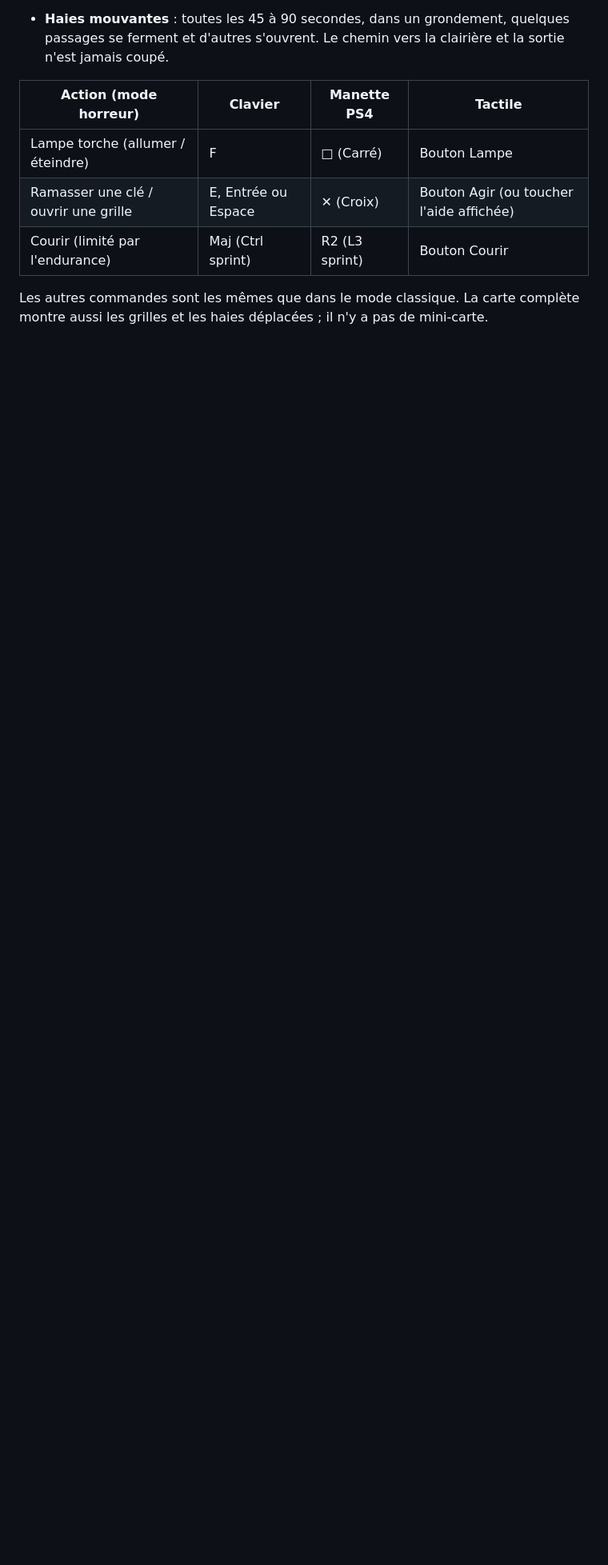
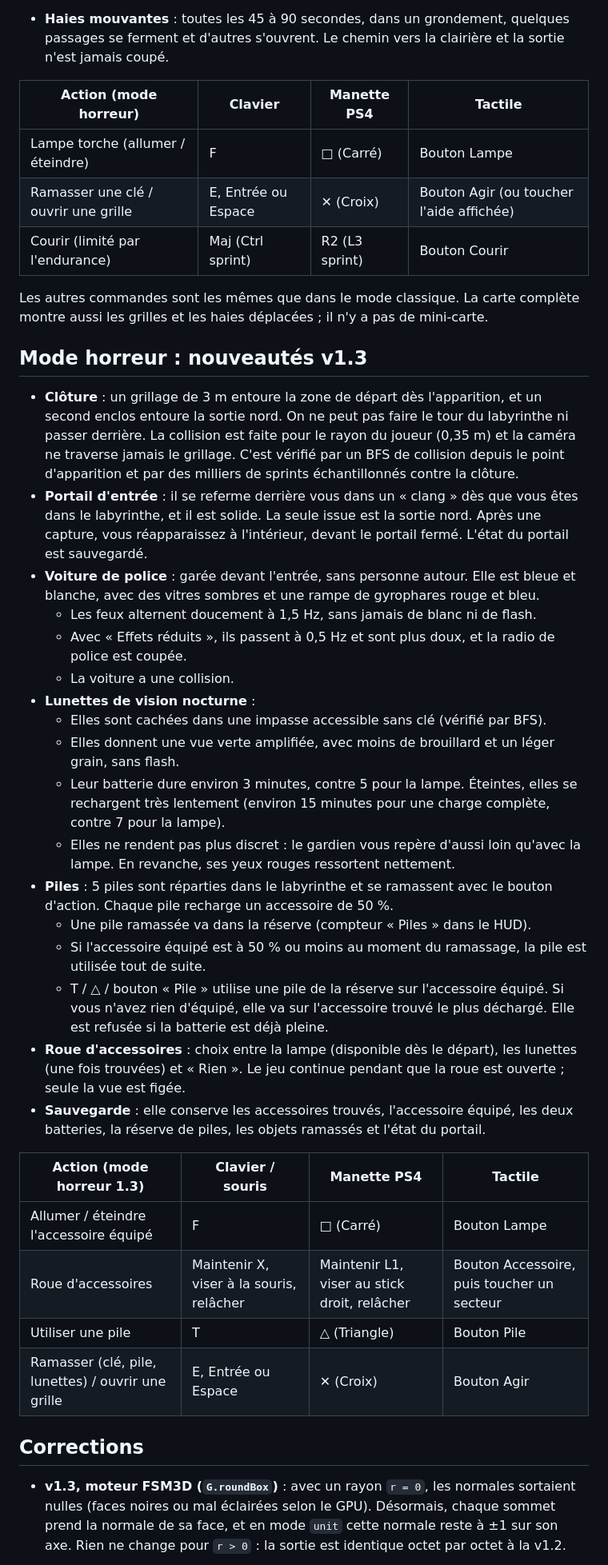
Before and after one commit to wwwh8hv4w5-lang/HDF-LABYRINTH, a Markdown page: README.md, the part around one of its changes. Shown at 80% size. Drawn GitHub-style; blank space fills up the shorter version.

```diff
--- a/README.md
+++ b/README.md
@@ -62,4 +65,35 @@ L2 et les commandes de changement de vue ou de zoom de HDF WALL sont retirées :
 
 Les autres commandes sont les mêmes que dans le mode classique. La carte complète montre aussi les grilles et les haies déplacées ; il n'y a pas de mini-carte.
 
+## Mode horreur : nouveautés v1.3
+
+- **Clôture** : un grillage de 3 m entoure la zone de départ dès l'apparition, et un second enclos entoure la sortie nord. On ne peut pas faire le tour du labyrinthe ni passer derrière. La collision est faite pour le rayon du joueur (0,35 m) et la caméra ne traverse jamais le grillage. C'est vérifié par un BFS de collision depuis le point d'apparition et par des milliers de sprints échantillonnés contre la clôture.
+- **Portail d'entrée** : il se referme derrière vous dans un « clang » dès que vous êtes dans le labyrinthe, et il est solide. La seule issue est la sortie nord. Après une capture, vous réapparaissez à l'intérieur, devant le portail fermé. L'état du portail est sauvegardé.
+- **Voiture de police** : garée devant l'entrée, sans personne autour. Elle est bleue et blanche, avec des vitres sombres et une rampe de gyrophares rouge et bleu.
+  - Les feux alternent doucement à 1,5 Hz, sans jamais de blanc ni de flash.
+  - Avec « Effets réduits », ils passent à 0,5 Hz et sont plus doux, et la radio de police est coupée.
+  - La voiture a une collision.
+- **Lunettes de vision nocturne** :
+  - Elles sont cachées dans une impasse accessible sans clé (vérifié par BFS).
+  - Elles donnent une vue verte amplifiée, avec moins de brouillard et un léger grain, sans flash.
+  - Leur batterie dure environ 3 minutes, contre 5 pour la lampe. Éteintes, elles se rechargent très lentement (environ 15 minutes pour une charge complète, contre 7 pour la lampe).
+  - Elles ne rendent pas plus discret : le gardien vous repère d'aussi loin qu'avec la lampe. En revanche, ses yeux rouges ressortent nettement.
+- **Piles** : 5 piles sont réparties dans le labyrinthe et se ramassent avec le bouton d'action. Chaque pile recharge un accessoire de 50 %.
+  - Une pile ramassée va dans la réserve (compteur « Piles » dans le HUD).
+  - Si l'accessoire équipé est à 50 % ou moins au moment du ramassage, la pile est utilisée tout de suite.
+  - T / △ / bouton « Pile » utilise une pile de la réserve sur l'accessoire équipé. Si vous n'avez rien d'équipé, elle va sur l'accessoire trouvé le plus déchargé. Elle est refusée si la batterie est déjà pleine.
+- **Roue d'accessoires** : choix entre la lampe (disponible dès le départ), les lunettes (une fois trouvées) et « Rien ». Le jeu continue pendant que la roue est ouverte ; seule la vue est figée.
+- **Sauvegarde** : elle conserve les accessoires trouvés, l'accessoire équipé, les deux batteries, la réserve de piles, les objets ramassés et l'état du portail.
+
+| Action (mode horreur 1.3) | Clavier / souris | Manette PS4 | Tactile |
+|---|---|---|---|
+| Allumer / éteindre l'accessoire équipé | F | □ (Carré) | Bouton Lampe |
+| Roue d'accessoires | Maintenir X, viser à la souris, relâcher | Maintenir L1, viser au stick droit, relâcher | Bouton Accessoire, puis toucher un secteur |
+| Utiliser une pile | T | △ (Triangle) | Bouton Pile |
+| Ramasser (clé, pile, lunettes) / ouvrir une grille | E, Entrée ou Espace | ✕ (Croix) | Bouton Agir |
+
+## Corrections
+
+- **v1.3, moteur FSM3D (`G.roundBox`)** : avec un rayon `r = 0`, les normales sortaient nulles (faces noires ou mal éclairées selon le GPU). Désormais, chaque sommet prend la normale de sa face, et en mode `unit` cette normale reste à ±1 sur son axe. Rien ne change pour `r > 0` : la sortie est identique octet par octet à la v1.2.
+
 ![Aperçu](apercu.png)
```
Also changed, not shown: other parts of README.md (+6 -3 lines), apercu.png, 1 other file.
